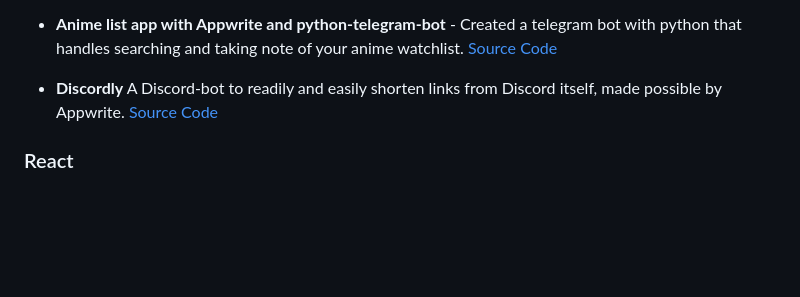
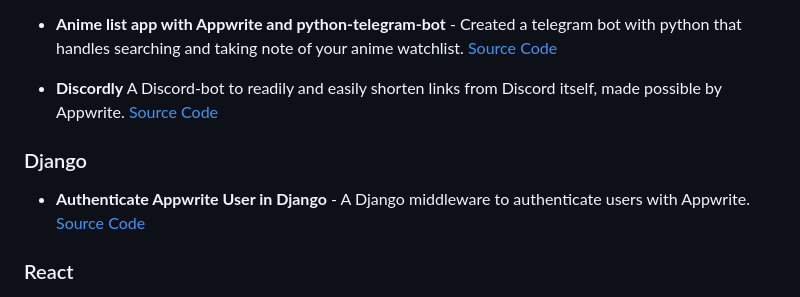
Before and after one commit to appwrite/awesome-appwrite, a Markdown page: README.md, the part around the change. GitHub-like rendering; blank space fills up the shorter version.

Commit message:
add new framework django and the django-appwrite package description and link to source code

```diff
--- a/README.md
+++ b/README.md
@@ -283,6 +283,9 @@ Share your apps here! Submit a pull request!
 
 * **Discordly** A Discord-bot to readily and easily shorten links from Discord itself, made possible by Appwrite. [Source Code](https://github.com/Arpan-206/discordly)
 
+### Django
+* **Authenticate Appwrite User in Django** - A Django middleware to authenticate users with Appwrite. [Source Code](https://github.com/khashashin/django-appwrite)
+
 ### React
 - **Tourpal** - Tourpal is a travel journal web app in which you can store all your travel experiences at one place. The app is built with ReactJs and Appwrite. At the same time, it is a completely secure app and uses Google authentication. [Source Code](https://github.com/drishtipeshwani/Tourpal)
 
```
